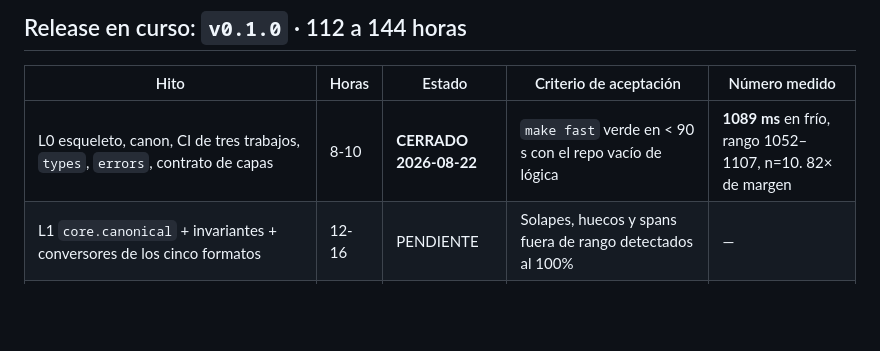
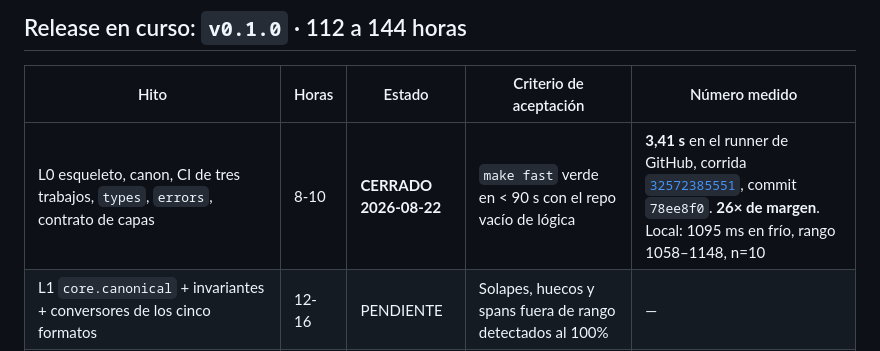
Before and after one commit to marcosmatalab/docbench-es, a Markdown page: ESTADO.md, the part around the change. GitHub-like rendering; blank space fills up the shorter version.

```diff
--- a/ESTADO.md
+++ b/ESTADO.md
@@ -10,7 +10,7 @@
 
 | Hito | Horas | Estado | Criterio de aceptación | Número medido |
 |---|---|---|---|---|
-| L0 esqueleto, canon, CI de tres trabajos, `types`, `errors`, contrato de capas | 8-10 | **CERRADO 2026-08-22** | `make fast` verde en < 90 s con el repo vacío de lógica | **1089 ms** en frío, rango 1052–1107, n=10. 82× de margen |
+| L0 esqueleto, canon, CI de tres trabajos, `types`, `errors`, contrato de capas | 8-10 | **CERRADO 2026-08-22** | `make fast` verde en < 90 s con el repo vacío de lógica | **3,41 s** en el runner de GitHub, corrida [`32572385551`](https://github.com/marcosmatalab/docbench-es/actions/runs/32572385551), commit `78ee8f0`. **26× de margen**. Local: 1095 ms en frío, rango 1058–1148, n=10 |
 | L1 `core.canonical` + invariantes + conversores de los cinco formatos | 12-16 | PENDIENTE | Solapes, huecos y spans fuera de rango detectados al 100% | — |
 | L2 `core.teds` + validación contra PubTabNet | 10-14 | PENDIENTE | Coincide a cuatro decimales con la referencia | — |
 | L3 `entity.base` + conformidad + `entity.boe` + `boe_xml` + `corpus` | 16-20 | PENDIENTE | 1.000 documentos emparejados PDF/XML, con manifiesto y tasa de descarte | — |
```
Also changed, not shown: CHANGELOG.md (+4 -3 lines), RESULTS.md (+50 -33 lines).
